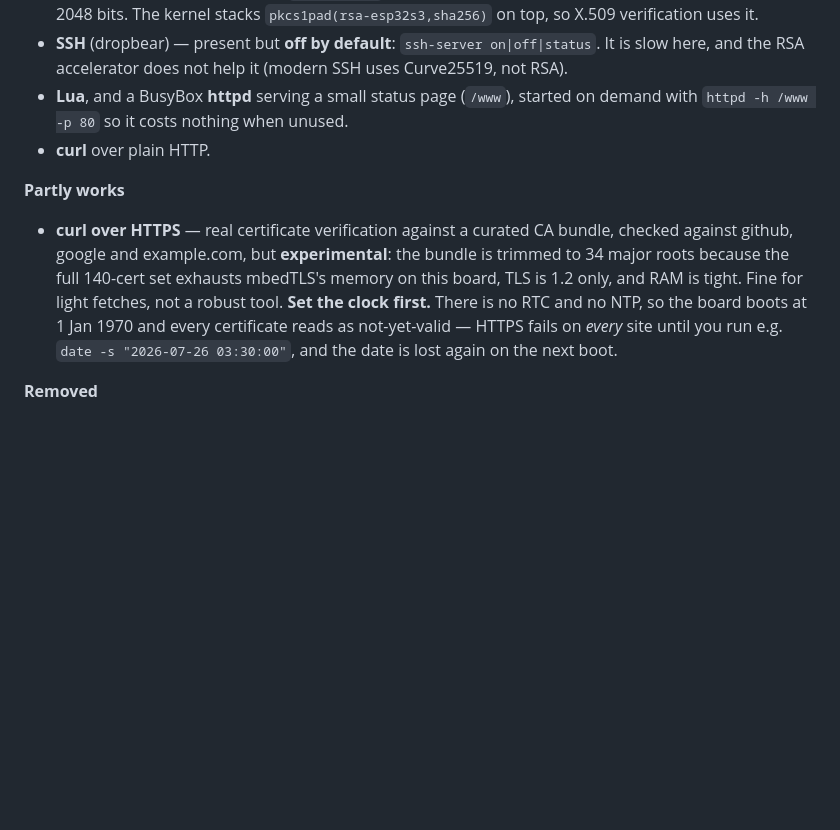
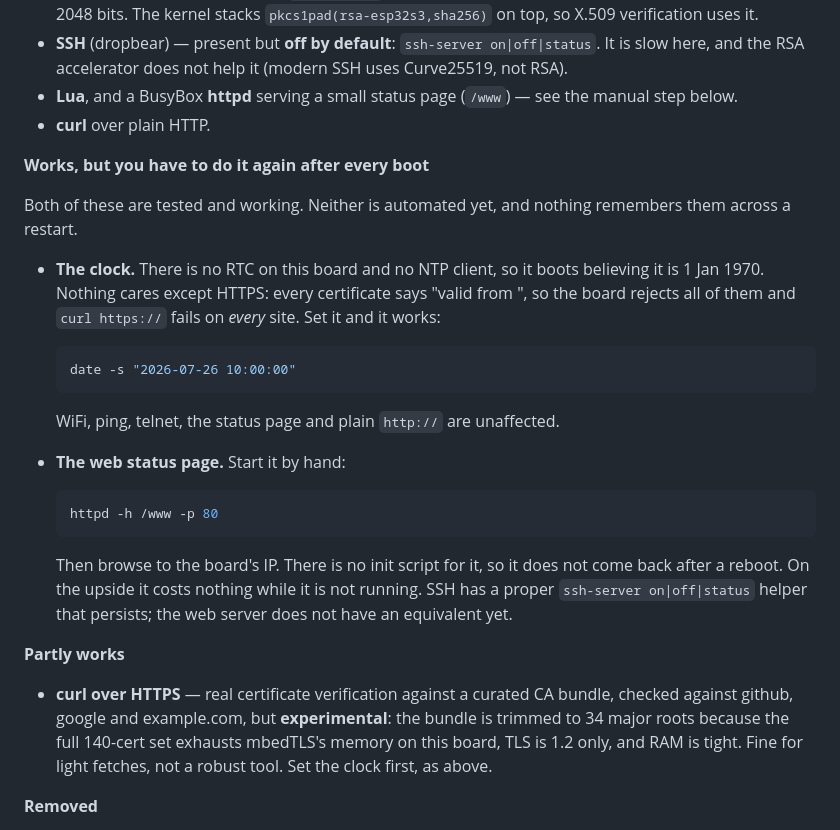
Before and after one commit to paulneja/Linux-on-esp32-S3, a Markdown page: README.md, the part around the change. GitHub-like rendering; blank space fills up the shorter version.

Commit message:
README: call out the two things you must redo after every boot
Both the clock and the status page work, and both were tested on
hardware -- but neither is automated, and a reader only finds that out
by being surprised. They now have their own section rather than being a
sentence buried in an HTTPS bullet and an aside in a feature list.

The clock is the one that looks like a bug. Without an RTC the board
boots at 1 Jan 1970, so every certificate reads as not-yet-valid and
`curl https://` fails on *every* site -- which is what distinguishes it
from a root missing from the trimmed CA bundle. Nothing else cares:
WiFi, ping, telnet, the status page and plain http:// are unaffected.

The status page needs `httpd -h /www -p 80` again after each restart.
Noted next to it that SSH has a persistent on/off helper and the web
server has no equivalent yet, since that is the obvious question.

````diff
--- a/README.md
+++ b/README.md
@@ -92,9 +92,36 @@ command can be killed by the OOM killer — wait a few seconds and retry.
 - **SSH** (dropbear) — present but **off by default**: `ssh-server on|off|status`.
   It is slow here, and the RSA accelerator does not help it (modern SSH uses
   Curve25519, not RSA).
-- **Lua**, and a BusyBox **httpd** serving a small status page (`/www`), started
-  on demand with `httpd -h /www -p 80` so it costs nothing when unused.
+- **Lua**, and a BusyBox **httpd** serving a small status page (`/www`) — see
+  the manual step below.
 - **curl** over plain HTTP.
+
+**Works, but you have to do it again after every boot**
+
+Both of these are tested and working. Neither is automated yet, and nothing
+remembers them across a restart.
+
+- **The clock.** There is no RTC on this board and no NTP client, so it boots
+  believing it is 1 Jan 1970. Nothing cares except HTTPS: every certificate
+  says "valid from <a date in the future>", so the board rejects all of them
+  and `curl https://` fails on *every* site. Set it and it works:
+
+  ```sh
+  date -s "2026-07-26 10:00:00"
+  ```
+
+  WiFi, ping, telnet, the status page and plain `http://` are unaffected.
+
+- **The web status page.** Start it by hand:
+
+  ```sh
+  httpd -h /www -p 80
+  ```
+
+  Then browse to the board's IP. There is no init script for it, so it does not
+  come back after a reboot. On the upside it costs nothing while it is not
+  running. SSH has a proper `ssh-server on|off|status` helper that persists;
+  the web server does not have an equivalent yet.
 
 **Partly works**
 
@@ -102,11 +129,7 @@ command can be killed by the OOM killer — wait a few seconds and retry.
   bundle, checked against github, google and example.com, but **experimental**:
   the bundle is trimmed to 34 major roots because the full 140-cert set
   exhausts mbedTLS's memory on this board, TLS is 1.2 only, and RAM is tight.
-  Fine for light fetches, not a robust tool.
-  **Set the clock first.** There is no RTC and no NTP, so the board boots at
-  1 Jan 1970 and every certificate reads as not-yet-valid — HTTPS fails on
-  *every* site until you run e.g. `date -s "2026-07-26 03:30:00"`, and the date
-  is lost again on the next boot.
+  Fine for light fetches, not a robust tool. Set the clock first, as above.
 
 **Removed**
 
````
Also changed, not shown: TROUBLESHOOTING.md (+6 -0 lines).
